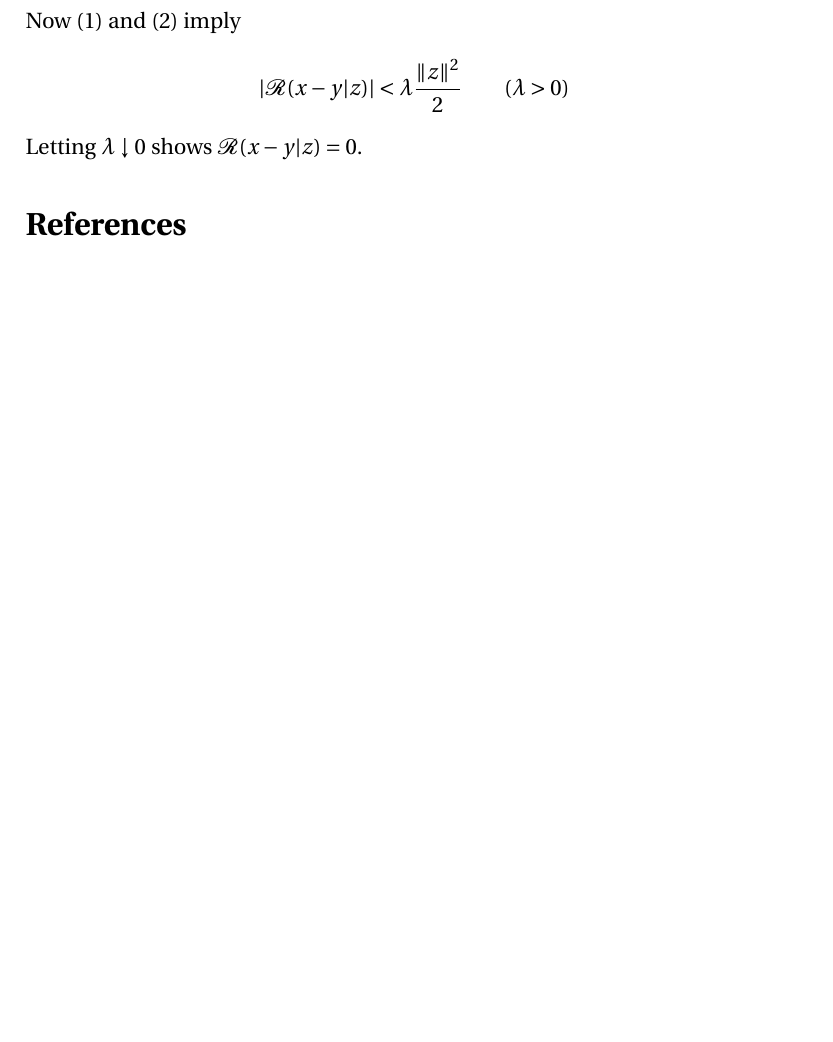
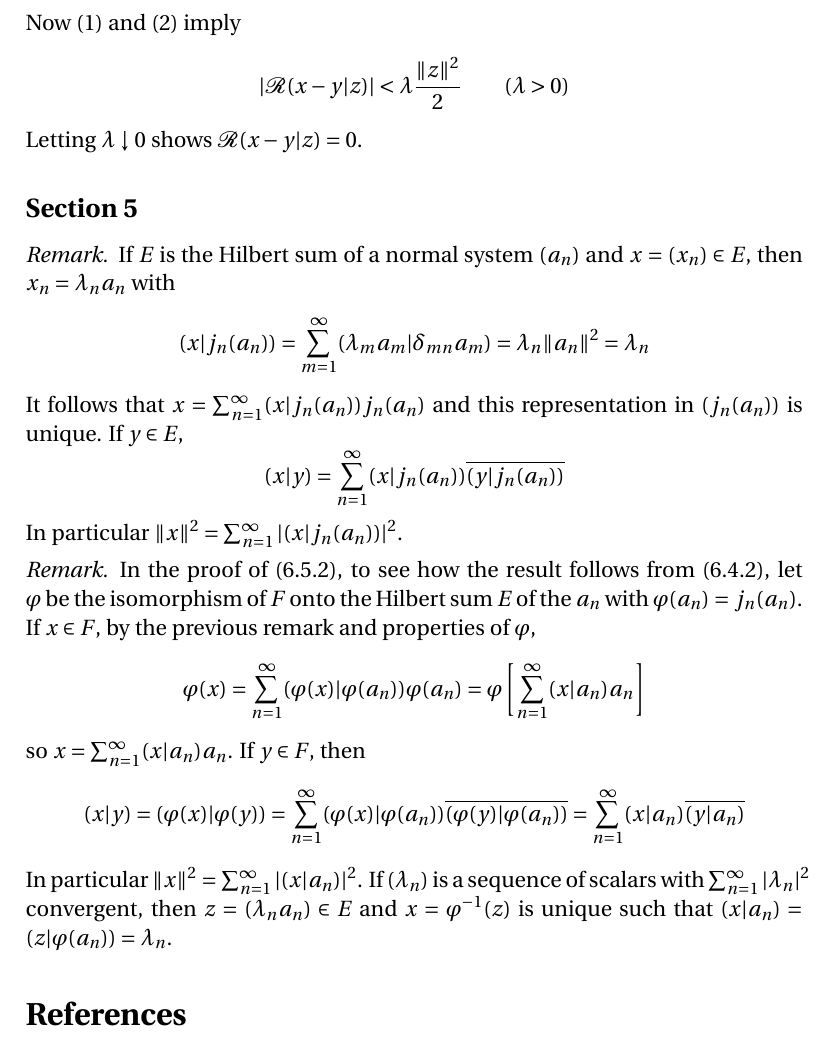
Before and after one commit to blargoner/math-analysis-dieudonne, a LaTeX problem sheet (exercises.tex): part of page 5 of 5, cut so that both start at the same text, the shorter picture padded with empty space. Compiled offline with pdfLaTeX.

Commit message:
chapter 6, section 5

```diff
--- a/exercises.tex
+++ b/exercises.tex
@@ -17,6 +17,7 @@
 \newcommand{\after}{\circ}
 \newcommand{\downto}{\downarrow}
 
+\newcommand{\conj}[1]{\overline{#1}}
 \newcommand{\closure}[1]{\overline{#1}}
 \newcommand{\inv}[1]{#1^{-1}}
 \newcommand{\abs}[1]{|{#1}|}
@@ -151,6 +152,23 @@ Now (1)~and~(2) imply
 Letting \(\lambda\downto 0\) shows \(\Re\innerprod{x-y}{z}=0\).
 \end{rmk}
 
+\subsection*{Section~5}
+\begin{rmk}
+If \(E\)~is the Hilbert sum of a normal system~\((a_n)\) and \(x=(x_n)\in E\), then \(x_n=\lambda_n a_n\) with
+\[\innerprod{x}{j_n(a_n)}=\sum_{m=1}^{\infty}\innerprod{\lambda_ma_m}{\delta_{mn}a_m}=\lambda_n\norm{a_n}^2=\lambda_n\]
+It follows that \(x=\sum_{n=1}^{\infty}\innerprod{x}{j_n(a_n)}j_n(a_n)\) and this representation in~\((j_n(a_n))\) is unique. If \(y\in E\),
+\[\innerprod{x}{y}=\sum_{n=1}^{\infty}\innerprod{x}{j_n(a_n)}\conj{\innerprod{y}{j_n(a_n)}}\]
+In particular \(\norm{x}^2=\sum_{n=1}^{\infty}\abs{\innerprod{x}{j_n(a_n)}}^2\).
+\end{rmk}
+
+\begin{rmk}
+In the proof of~(6.5.2), to see how the result follows from~(6.4.2), let \(\varphi\)~be the isomorphism of~\(F\) onto the Hilbert sum~\(E\) of the~\(a_n\) with \(\varphi(a_n)=j_n(a_n)\). If \(x\in F\), by the previous remark and properties of~\(\varphi\),
+\[\varphi(x)=\sum_{n=1}^{\infty}\innerprod{\varphi(x)}{\varphi(a_n)}\varphi(a_n)=\varphi\left[\sum_{n=1}^{\infty}\innerprod{x}{a_n}a_n\right]\]
+so \(x=\sum_{n=1}^{\infty}\innerprod{x}{a_n}a_n\). If \(y\in F\), then
+\[\innerprod{x}{y}=\innerprod{\varphi(x)}{\varphi(y)}=\sum_{n=1}^{\infty}\innerprod{\varphi(x)}{\varphi(a_n)}\conj{\innerprod{\varphi(y)}{\varphi(a_n)}}=\sum_{n=1}^{\infty}\innerprod{x}{a_n}\conj{\innerprod{y}{a_n}}\]
+In particular \(\norm{x}^2=\sum_{n=1}^{\infty}\abs{\innerprod{x}{a_n}}^2\). If \((\lambda_n)\)~is a sequence of scalars with \(\sum_{n=1}^{\infty}\abs{\lambda_n}^2\) convergent, then \(z=(\lambda_na_n)\in E\) and \(x=\inv{\varphi}(z)\) is unique such that \(\innerprod{x}{a_n}=\innerprod{z}{\varphi(a_n)}=\lambda_n\).
+\end{rmk}
+
 % References
 \begin{thebibliography}{0}
 \bibitem{dieudonne} Dieudonn\'e, J. \textit{Foundations of Modern Analysis.} Academic Press, 1960.
```
